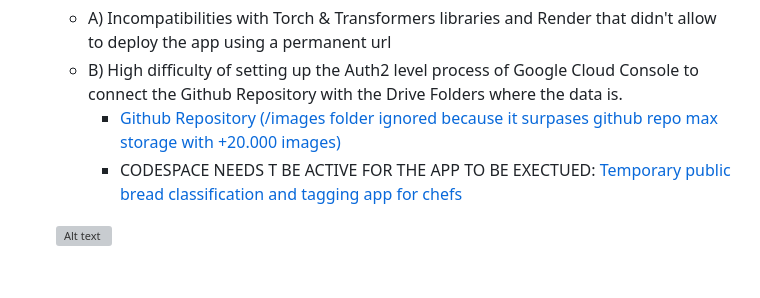
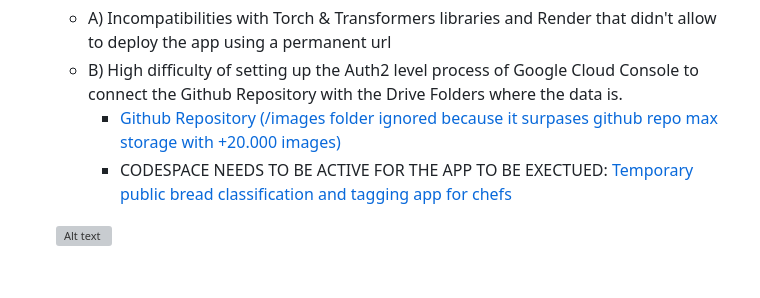
Before and after one commit to dianamonroe/neural_network_OPENAICLIP_finetunning_for_image_classification, a Markdown page: README.md, the part around the change. Drawn GitHub-style; grey boxes are pictures that could not be loaded.

```diff
--- a/README.md
+++ b/README.md
@@ -37,7 +37,7 @@ In order to make super easy and fast to classify and tag images of bread =>90% s
   * A) Incompatibilities with Torch & Transformers libraries and Render that didn't allow to deploy the app using a permanent url
   * B) High difficulty of setting up the Auth2 level process of Google Cloud Console to connect the Github Repository with the Drive Folders where the data is.
     * [Github Repository (/images folder ignored because it surpases github repo max storage with +20.000 images)](https://github.com/dianamonroe/pretrainfoodclassificationwidget)
-    * CODESPACE NEEDS T BE ACTIVE FOR THE APP TO BE EXECTUED: [Temporary public bread classification and tagging app for chefs](https://5000-dianamonroe-pretrainfoo-2w8tlujr98p.ws-eu117.gitpod.io/)
+    * CODESPACE NEEDS TO BE ACTIVE FOR THE APP TO BE EXECTUED: [Temporary public bread classification and tagging app for chefs](https://5000-dianamonroe-pretrainfoo-2w8tlujr98p.ws-eu117.gitpod.io/)
 
   ![Alt text](src/static/EatBlindlyRoadmap.jpg)
 
```
